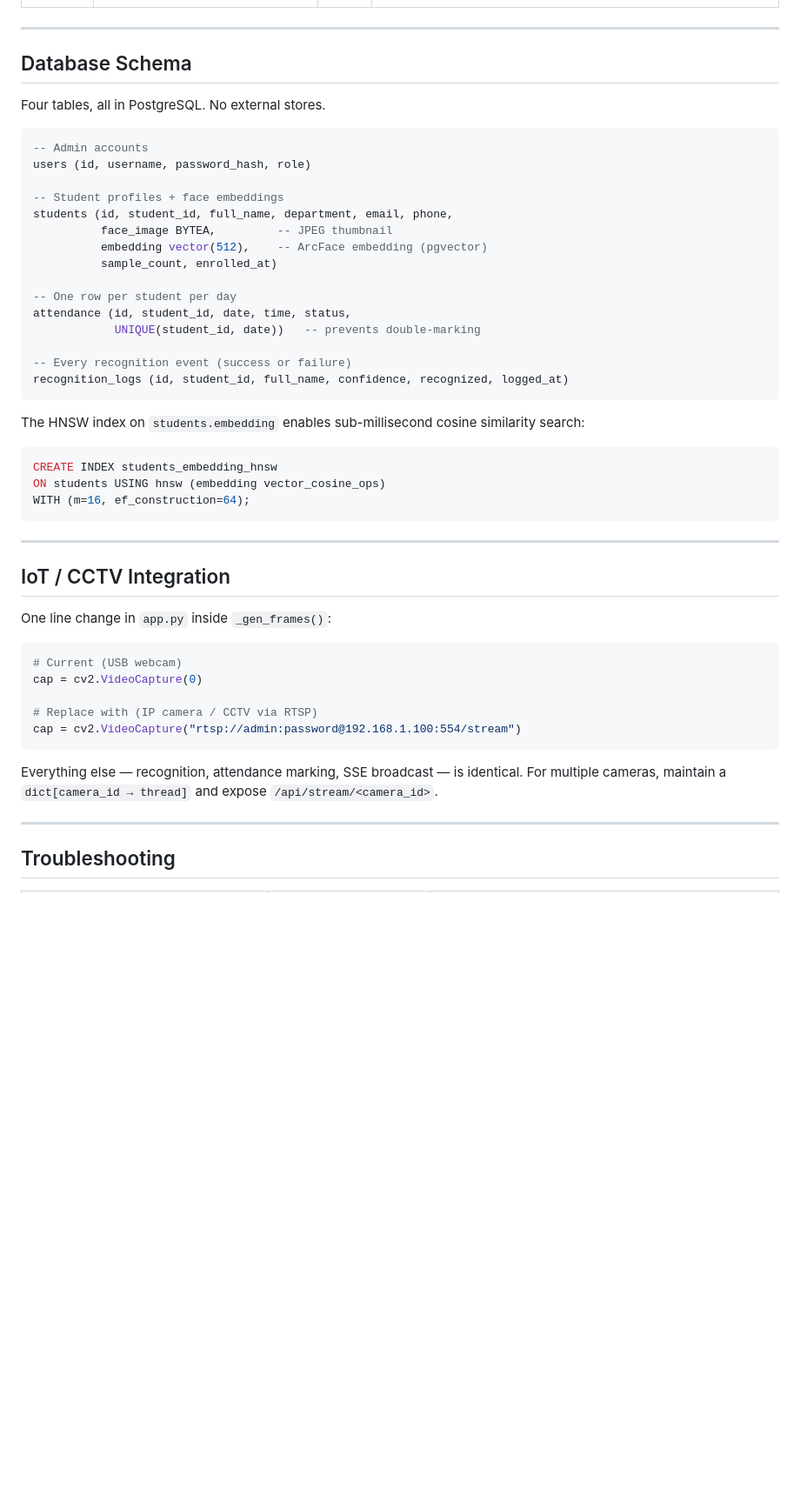
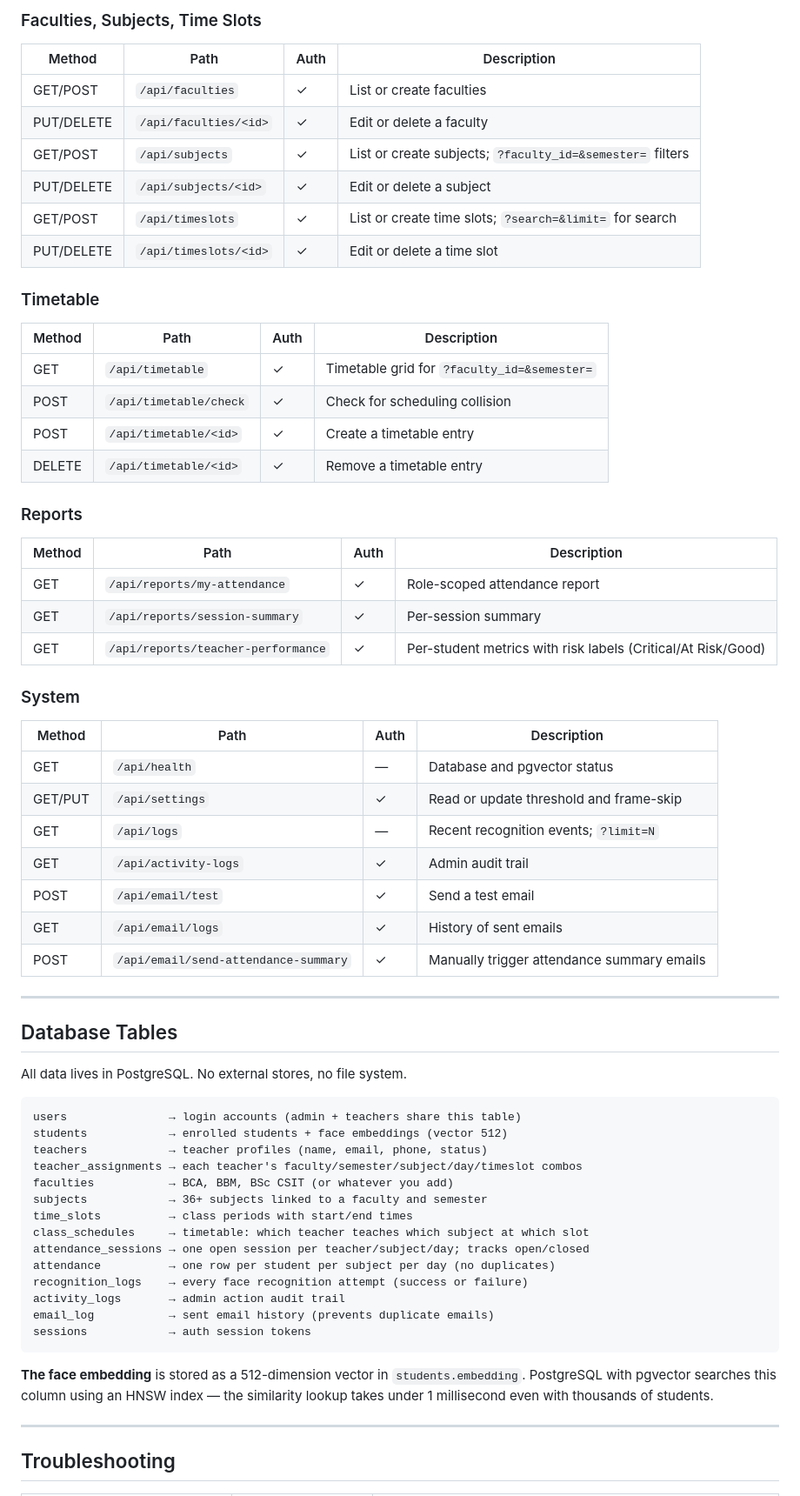
Before and after one commit to dinesh-bajgain-dev/Face-Recognition-Attendance-System, a Markdown page: README.md, the part around one of its changes. Shown at 87% size. Rendered like a GitHub page; blank space fills up the shorter version.

````diff
--- a/README.md
+++ b/README.md
@@ -255,51 +442,67 @@ All routes are served on port `5050`. Write routes require `Authorization: Beare
+### Faculties, Subjects, Time Slots
+
+| Method | Path | Auth | Description |
+|---|---|---|---|
+| GET/POST | `/api/faculties` | ✓ | List or create faculties |
+| PUT/DELETE | `/api/faculties/<id>` | ✓ | Edit or delete a faculty |
+| GET/POST | `/api/subjects` | ✓ | List or create subjects; `?faculty_id=&semester=` filters |
+| PUT/DELETE | `/api/subjects/<id>` | ✓ | Edit or delete a subject |
+| GET/POST | `/api/timeslots` | ✓ | List or create time slots; `?search=&limit=` for search |
+| PUT/DELETE | `/api/timeslots/<id>` | ✓ | Edit or delete a time slot |
+
+### Timetable
+
+| Method | Path | Auth | Description |
+|---|---|---|---|
+| GET | `/api/timetable` | ✓ | Timetable grid for `?faculty_id=&semester=` |
+| POST | `/api/timetable/check` | ✓ | Check for scheduling collision |
+| POST | `/api/timetable/<id>` | ✓ | Create a timetable entry |
+| DELETE | `/api/timetable/<id>` | ✓ | Remove a timetable entry |
+
+### Reports
+
+| Method | Path | Auth | Description |
+|---|---|---|---|
+| GET | `/api/reports/my-attendance` | ✓ | Role-scoped attendance report |
+| GET | `/api/reports/session-summary` | ✓ | Per-session summary |
+| GET | `/api/reports/teacher-performance` | ✓ | Per-student metrics with risk labels (Critical/At Risk/Good) |
+
+### System
+
+| Method | Path | Auth | Description |
+|---|---|---|---|
+| GET | `/api/health` | — | Database and pgvector status |
+| GET/PUT | `/api/settings` | ✓ | Read or update threshold and frame-skip |
+| GET | `/api/logs` | — | Recent recognition events; `?limit=N` |
+| GET | `/api/activity-logs` | ✓ | Admin audit trail |
+| POST | `/api/email/test` | ✓ | Send a test email |
+| GET | `/api/email/logs` | ✓ | History of sent emails |
+| POST | `/api/email/send-attendance-summary` | ✓ | Manually trigger attendance summary emails |
 
 ---
 
-## Database Schema
+## Database Tables
 
-Four tables, all in PostgreSQL. No external stores.
+All data lives in PostgreSQL. No external stores, no file system.
 
-```sql
--- Admin accounts
-users (id, username, password_hash, role)
-
--- Student profiles + face embeddings
-students (id, student_id, full_name, department, email, phone,
-          face_image BYTEA,         -- JPEG thumbnail
-          embedding vector(512),    -- ArcFace embedding (pgvector)
-          sample_count, enrolled_at)
-
--- One row per student per day
-attendance (id, student_id, date, time, status,
-            UNIQUE(student_id, date))   -- prevents double-marking
-
--- Every recognition event (success or failure)
-recognition_logs (id, student_id, full_name, confidence, recognized, logged_at)
+```
+users               → login accounts (admin + teachers share this table)
+students            → enrolled students + face embeddings (vector 512)
+teachers            → teacher profiles (name, email, phone, status)
+teacher_assignments → each teacher's faculty/semester/subject/day/timeslot combos
+faculties           → BCA, BBM, BSc CSIT (or whatever you add)
+subjects            → 36+ subjects linked to a faculty and semester
+time_slots          → class periods with start/end times
+class_schedules     → timetable: which teacher teaches which subject at which slot
+attendance_sessions → one open session per teacher/subject/day; tracks open/closed
+attendance          → one row per student per subject per day (no duplicates)
+recognition_logs    → every face recognition attempt (success or failure)
+activity_logs       → admin action audit trail
+email_log           → sent email history (prevents duplicate emails)
+sessions            → auth session tokens
 ```
 
-The HNSW index on `students.embedding` enables sub-millisecond cosine similarity search:
-
-```sql
-CREATE INDEX students_embedding_hnsw
-ON students USING hnsw (embedding vector_cosine_ops)
-WITH (m=16, ef_construction=64);
-```
-
----
-
-## IoT / CCTV Integration
-
-One line change in `app.py` inside `_gen_frames()`:
-
-```python
-# Current (USB webcam)
-cap = cv2.VideoCapture(0)
-
-# Replace with (IP camera / CCTV via RTSP)
-cap = cv2.VideoCapture("rtsp://admin:password@192.168.1.100:554/stream")
-```
-
-Everything else — recognition, attendance marking, SSE broadcast — is identical. For multiple cameras, maintain a `dict[camera_id → thread]` and expose `/api/stream/<camera_id>`.
+**The face embedding** is stored as a 512-dimension vector in `students.embedding`. PostgreSQL with pgvector searches this column using an HNSW index — the similarity lookup takes under 1 millisecond even with thousands of students.
 
 ---
 
````
Also changed, not shown: other parts of README.md (+370 -162 lines).
